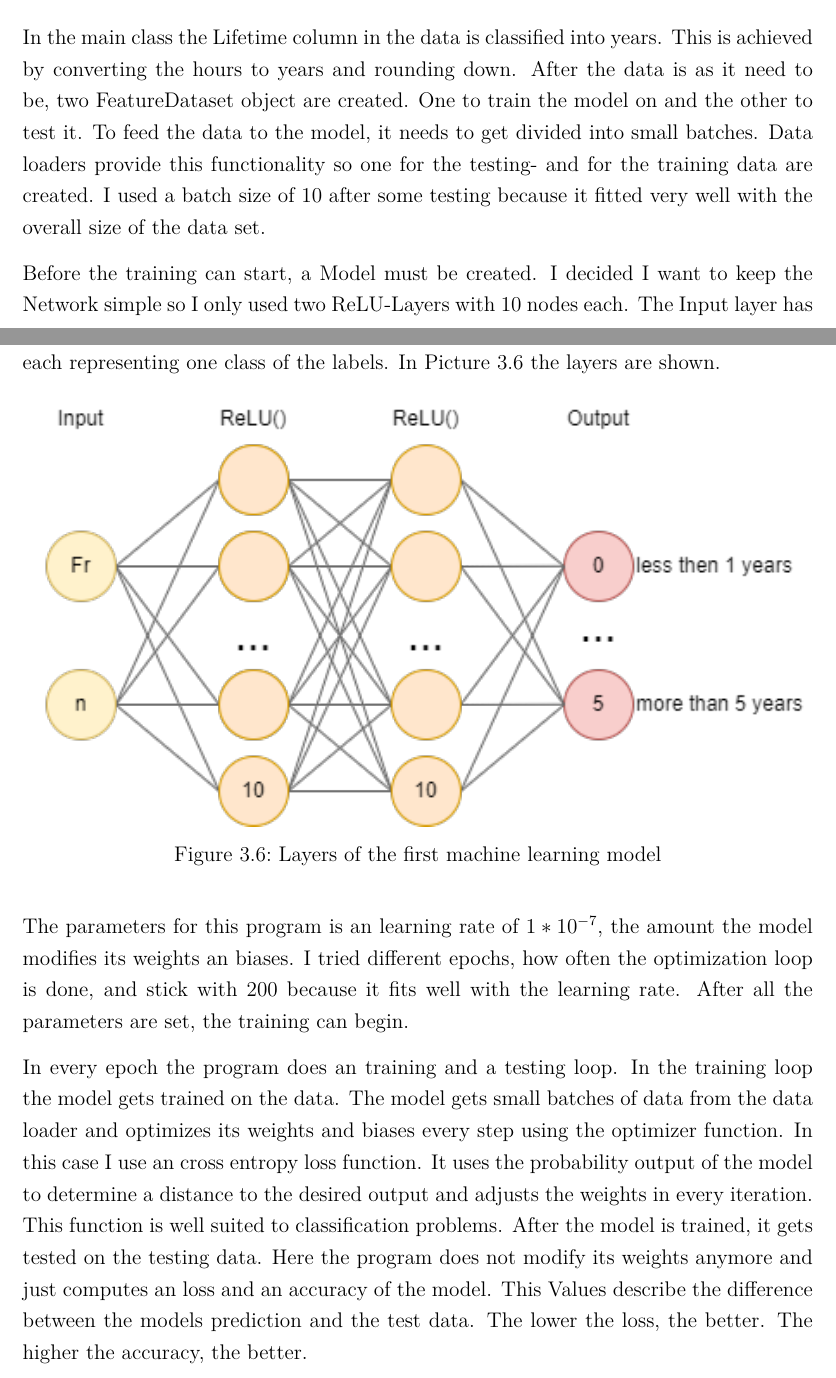
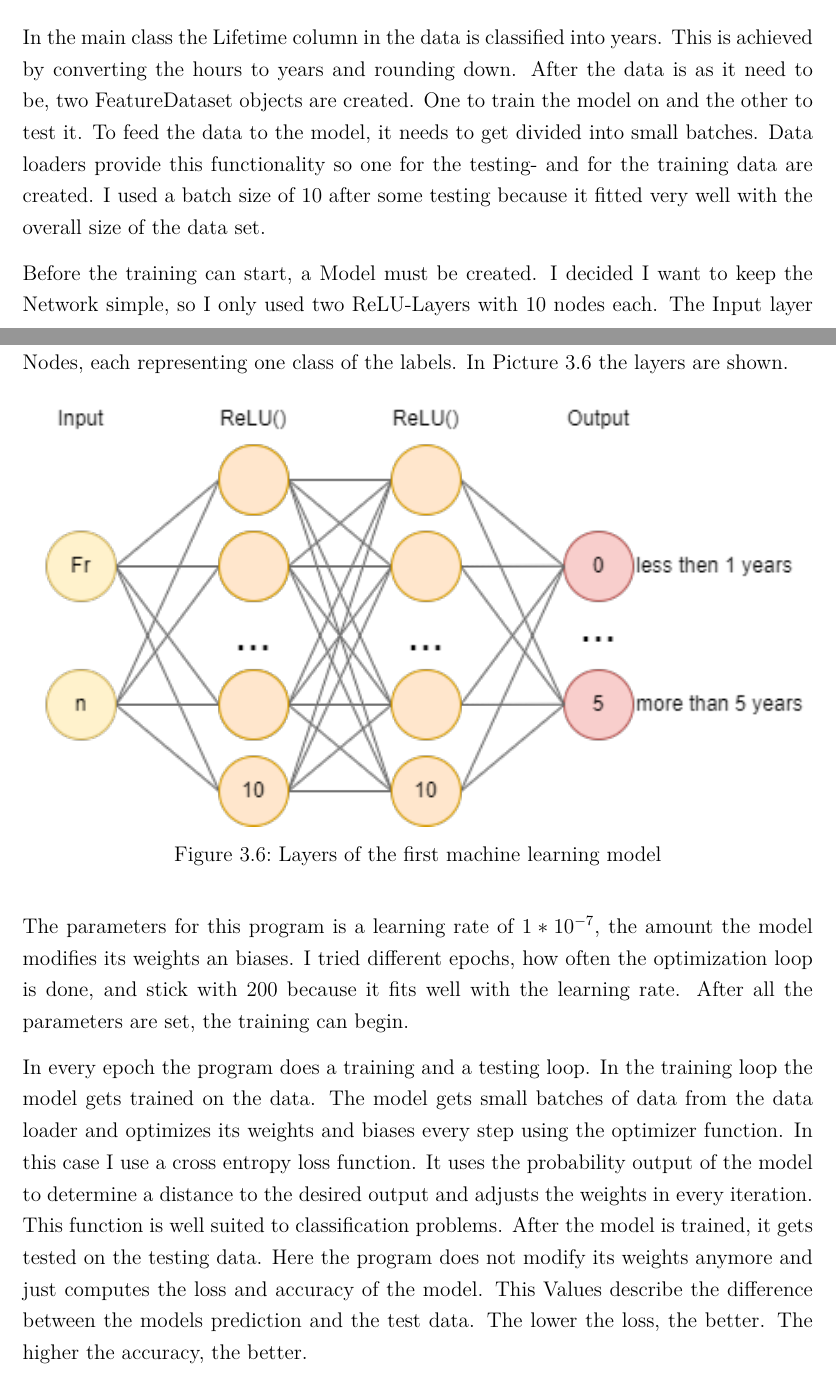
Before and after one commit to philippabele/deep-groove-with-pytorch, a LaTeX thesis (docs/main.tex): two parts of pages 14 and 15 of 19, joined at a grey line, cut so that both start at the same text. Compiled offline with pdfLaTeX.

Commit message:
minor gramma changes

```diff
--- a/docs/main.tex
+++ b/docs/main.tex
@@ -147,9 +147,9 @@
 					\label{fig:FeatureDataclass}
 				\end{figure}
 
-				\noindent In the main class the Lifetime column in the data is classified into years. This is achieved by converting the hours to years and rounding down. After the data is as it need to be, two FeatureDataset object are created. One to train the model on and the other to test it. To feed the data to the model, it needs to get divided into small batches. Data loaders provide this functionality so one for the testing- and for the training data are created. I used a batch size of 10 after some testing because it fitted very well with the overall size of the data set.
+				\noindent In the main class the Lifetime column in the data is classified into years. This is achieved by converting the hours to years and rounding down. After the data is as it need to be, two FeatureDataset objects are created. One to train the model on and the other to test it. To feed the data to the model, it needs to get divided into small batches. Data loaders provide this functionality so one for the testing- and for the training data are created. I used a batch size of 10 after some testing because it fitted very well with the overall size of the data set.
 
-				\noindent Before the training can start, a Model must be created. I decided I want to keep the Network simple so I only used two ReLU-Layers with 10 nodes each. The Input layer has two nodes, corresponding with the two input variables. The Export layer has 6 Nodes, each representing one class of the labels. In Picture \ref{fig:layer_first} the layers are shown.
+				\noindent Before the training can start, a Model must be created. I decided I want to keep the Network simple, so I only used two ReLU-Layers with 10 nodes each. The Input layer has two nodes, corresponding with the two input variables. The Export layer has 6 Nodes, each representing one class of the labels. In Picture \ref{fig:layer_first} the layers are shown.
 
 				\begin{figure} [H]
 					\centering
@@ -161,9 +161,9 @@
 					\label{fig:layer_first}
 				\end{figure}
 
-				\noindent The parameters for this program is an learning rate of $1 * 10^{-7}$, the amount the model modifies its weights an biases. I tried different epochs, how often the optimization loop is done, and stick with 200 because it fits well with the learning rate. After all the parameters are set, the training can begin.
+				\noindent The parameters for this program is a learning rate of $1 * 10^{-7}$, the amount the model modifies its weights an biases. I tried different epochs, how often the optimization loop is done, and stick with 200 because it fits well with the learning rate. After all the parameters are set, the training can begin.
 
-				\noindent In every epoch the program does an training and a testing loop. In the training loop the model gets trained on the data. The model gets small batches of data from the data loader and optimizes its weights and biases every step using the optimizer function. In this case I use an cross entropy loss function. It uses the probability output of the model to determine a distance to the desired output and adjusts the weights in every iteration. This function is well suited to classification problems. After the model is trained, it gets tested on the testing data. Here the program does not modify its weights anymore and just computes an loss and an accuracy of the model. This Values describe the difference between the models prediction and the test data. The lower the loss, the better. The higher the accuracy, the better.
+				\noindent In every epoch the program does a training and a testing loop. In the training loop the model gets trained on the data. The model gets small batches of data from the data loader and optimizes its weights and biases every step using the optimizer function. In this case I use a cross entropy loss function. It uses the probability output of the model to determine a distance to the desired output and adjusts the weights in every iteration. This function is well suited to classification problems. After the model is trained, it gets tested on the testing data. Here the program does not modify its weights anymore and just computes the loss and accuracy of the model. This Values describe the difference between the models prediction and the test data. The lower the loss, the better. The higher the accuracy, the better.
 
 				\noindent after all the epochs are done, the accuracy and loss values are plotted on a diagram using \texttt{matplotlib}. In Picture \ref{fig:lossAndAccuracy} these diagrams are shown after an training of 200 epochs.
 
```
Also changed, not shown: docs/main.tex (8 more changed lines).
